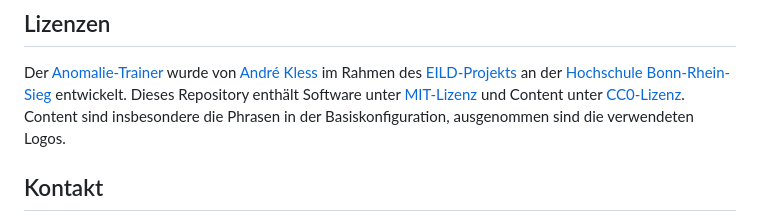
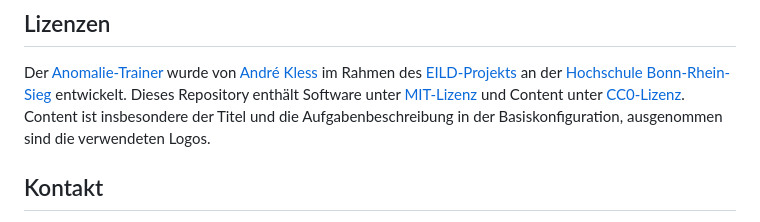
Before and after one commit to orca-nrw/anomaly_trainer, a Markdown page: README.md, the part around the change. GitHub-like rendering.

```diff
--- a/README.md
+++ b/README.md
@@ -38,7 +38,7 @@ des [EILD-Projekts](https://eild.nrw) an
 der [Hochschule Bonn-Rhein-Sieg](https://h-brs.de) entwickelt.
 Dieses Repository enthält Software unter [MIT-Lizenz](/LICENSE) und Content
 unter [CC0-Lizenz](https://creativecommons.org/publicdomain/zero/1.0/deed.de).
-Content sind insbesondere die Phrasen in der Basiskonfiguration, ausgenommen sind die verwendeten Logos.
+Content ist insbesondere der Titel und die Aufgabenbeschreibung in der Basiskonfiguration, ausgenommen sind die verwendeten Logos.
 
 ## Kontakt
 Wir freuen uns über jedes Feedback und beantworten gern Ihre Fragen.
```
